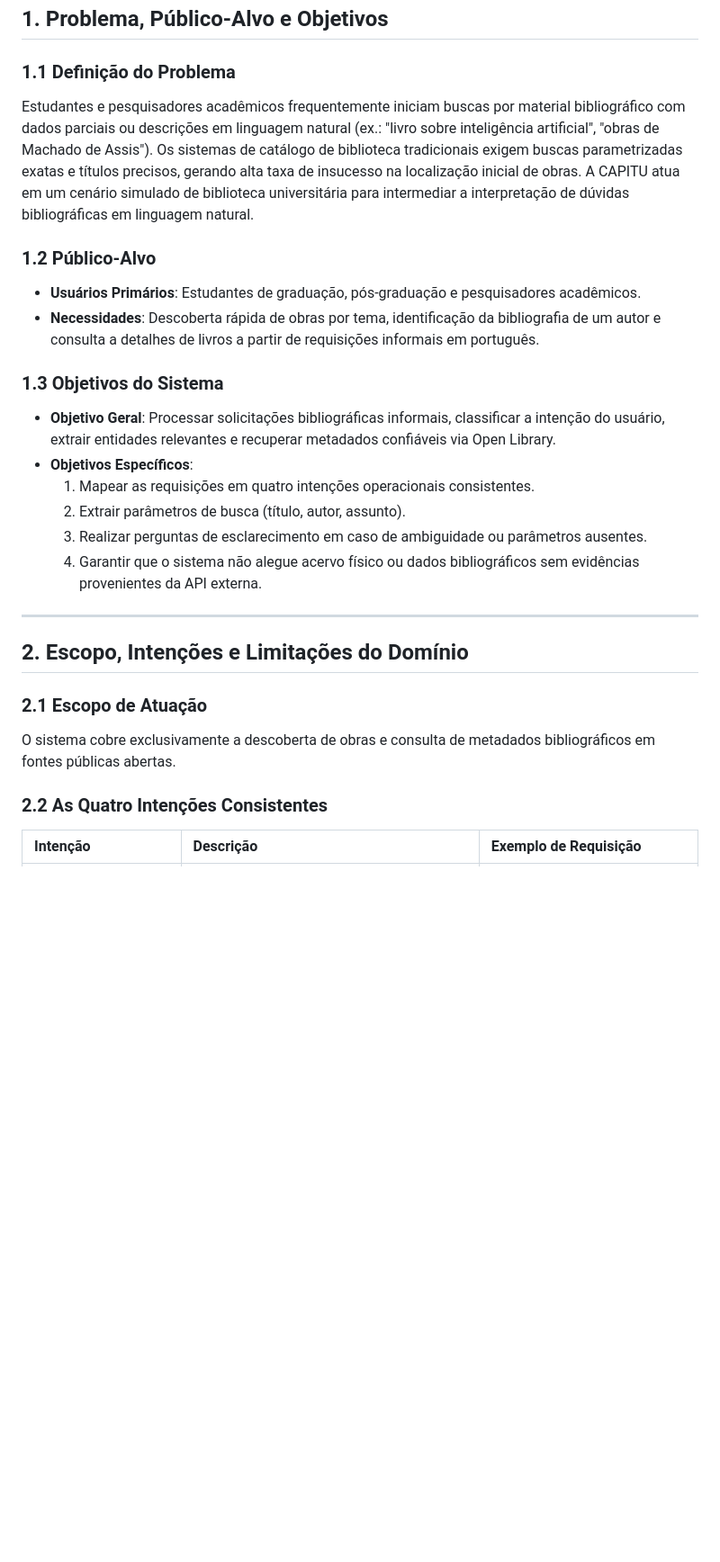
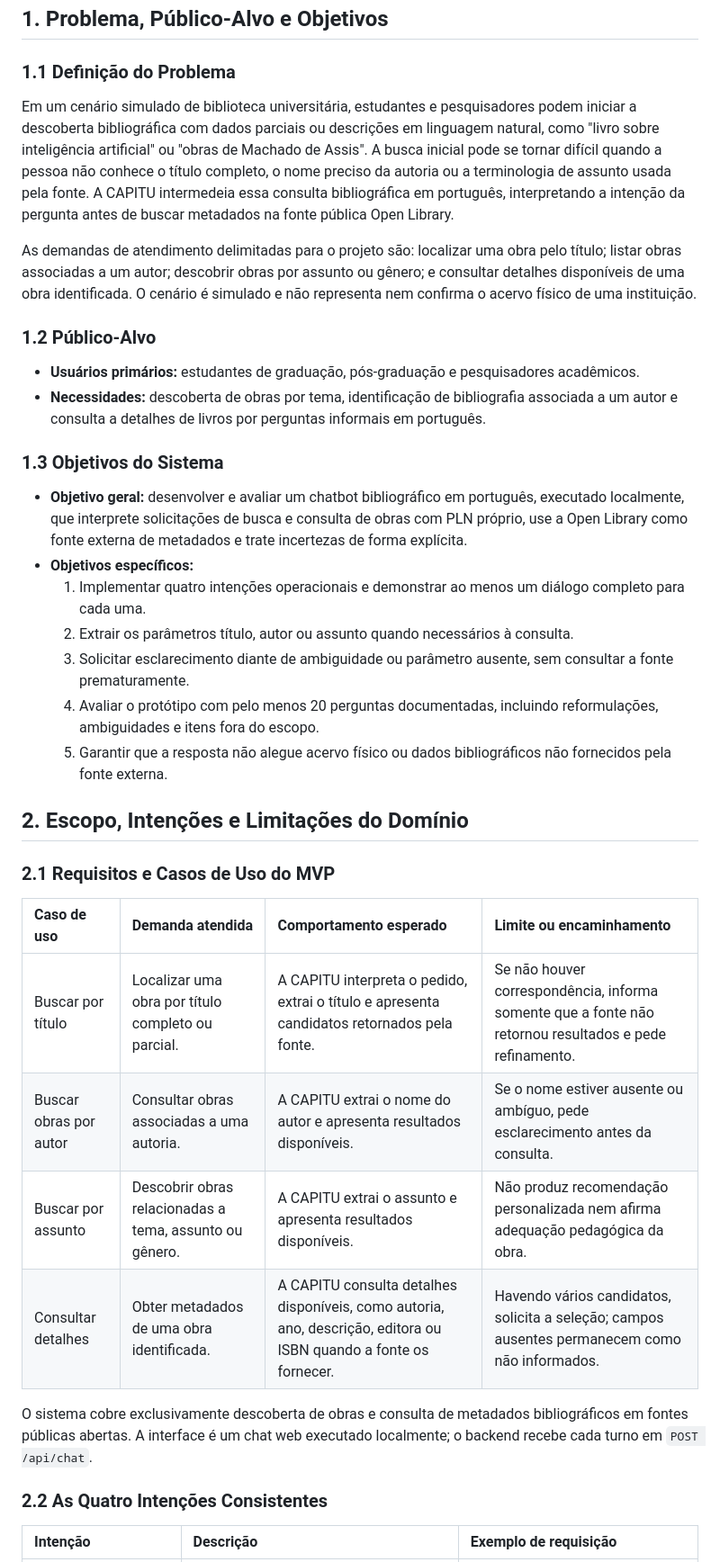
Before and after one commit to GreyPompom/capitu-IA, a Markdown page: docs/report/secoes_1_2_7.md, the part around one of its changes. Shown at 90% size. GitHub-like rendering; blank space fills up the shorter version.

```diff
--- a/docs/report/secoes_1_2_7.md
+++ b/docs/report/secoes_1_2_7.md
@@ -3,28 +3,40 @@
 ## 1. Problema, Público-Alvo e Objetivos
 
 ### 1.1 Definição do Problema
-Estudantes e pesquisadores acadêmicos frequentemente iniciam buscas por material bibliográfico com dados parciais ou descrições em linguagem natural (ex.: "livro sobre inteligência artificial", "obras de Machado de Assis"). Os sistemas de catálogo de biblioteca tradicionais exigem buscas parametrizadas exatas e títulos precisos, gerando alta taxa de insucesso na localização inicial de obras. A CAPITU atua em um cenário simulado de biblioteca universitária para intermediar a interpretação de dúvidas bibliográficas em linguagem natural.
+
+Em um cenário simulado de biblioteca universitária, estudantes e pesquisadores podem iniciar a descoberta bibliográfica com dados parciais ou descrições em linguagem natural, como "livro sobre inteligência artificial" ou "obras de Machado de Assis". A busca inicial pode se tornar difícil quando a pessoa não conhece o título completo, o nome preciso da autoria ou a terminologia de assunto usada pela fonte. A CAPITU intermedeia essa consulta bibliográfica em português, interpretando a intenção da pergunta antes de buscar metadados na fonte pública Open Library.
+
+As demandas de atendimento delimitadas para o projeto são: localizar uma obra pelo título; listar obras associadas a um autor; descobrir obras por assunto ou gênero; e consultar detalhes disponíveis de uma obra identificada. O cenário é simulado e não representa nem confirma o acervo físico de uma instituição.
 
 ### 1.2 Público-Alvo
-* **Usuários Primários**: Estudantes de graduação, pós-graduação e pesquisadores acadêmicos.
-* **Necessidades**: Descoberta rápida de obras por tema, identificação da bibliografia de um autor e consulta a detalhes de livros a partir de requisições informais em português.
+
+* **Usuários primários:** estudantes de graduação, pós-graduação e pesquisadores acadêmicos.
+* **Necessidades:** descoberta de obras por tema, identificação de bibliografia associada a um autor e consulta a detalhes de livros por perguntas informais em português.
 
 ### 1.3 Objetivos do Sistema
-* **Objetivo Geral**: Processar solicitações bibliográficas informais, classificar a intenção do usuário, extrair entidades relevantes e recuperar metadados confiáveis via Open Library.
-* **Objetivos Específicos**:
-  1. Mapear as requisições em quatro intenções operacionais consistentes.
-  2. Extrair parâmetros de busca (título, autor, assunto).
-  3. Realizar perguntas de esclarecimento em caso de ambiguidade ou parâmetros ausentes.
-  4. Garantir que o sistema não alegue acervo físico ou dados bibliográficos sem evidências provenientes da API externa.
 
----
+* **Objetivo geral:** desenvolver e avaliar um chatbot bibliográfico em português, executado localmente, que interprete solicitações de busca e consulta de obras com PLN próprio, use a Open Library como fonte externa de metadados e trate incertezas de forma explícita.
+* **Objetivos específicos:**
+  1. Implementar quatro intenções operacionais e demonstrar ao menos um diálogo completo para cada uma.
+  2. Extrair os parâmetros título, autor ou assunto quando necessários à consulta.
+  3. Solicitar esclarecimento diante de ambiguidade ou parâmetro ausente, sem consultar a fonte prematuramente.
+  4. Avaliar o protótipo com pelo menos 20 perguntas documentadas, incluindo reformulações, ambiguidades e itens fora do escopo.
+  5. Garantir que a resposta não alegue acervo físico ou dados bibliográficos não fornecidos pela fonte externa.
 
 ## 2. Escopo, Intenções e Limitações do Domínio
 
-### 2.1 Escopo de Atuação
-O sistema cobre exclusivamente a descoberta de obras e consulta de metadados bibliográficos em fontes públicas abertas.
+### 2.1 Requisitos e Casos de Uso do MVP
+
+| Caso de uso | Demanda atendida | Comportamento esperado | Limite ou encaminhamento |
+| :--- | :--- | :--- | :--- |
+| Buscar por título | Localizar uma obra por título completo ou parcial. | A CAPITU interpreta o pedido, extrai o título e apresenta candidatos retornados pela fonte. | Se não houver correspondência, informa somente que a fonte não retornou resultados e pede refinamento. |
+| Buscar obras por autor | Consultar obras associadas a uma autoria. | A CAPITU extrai o nome do autor e apresenta resultados disponíveis. | Se o nome estiver ausente ou ambíguo, pede esclarecimento antes da consulta. |
+| Buscar por assunto | Descobrir obras relacionadas a tema, assunto ou gênero. | A CAPITU extrai o assunto e apresenta resultados disponíveis. | Não produz recomendação personalizada nem afirma adequação pedagógica da obra. |
+| Consultar detalhes | Obter metadados de uma obra identificada. | A CAPITU consulta detalhes disponíveis, como autoria, ano, descrição, editora ou ISBN quando a fonte os fornecer. | Havendo vários candidatos, solicita a seleção; campos ausentes permanecem como não informados. |
+
+O sistema cobre exclusivamente descoberta de obras e consulta de metadados bibliográficos em fontes públicas abertas. A interface é um chat web executado localmente; o backend recebe cada turno em `POST /api/chat`.
 
 ### 2.2 As Quatro Intenções Consistentes
 
-| Intenção | Descrição | Exemplo de Requisição |
+| Intenção | Descrição | Exemplo de requisição |
 | :--- | :--- | :--- |
```
Also changed, not shown: other parts of docs/report/secoes_1_2_7.md (+31 -17 lines), docs/evidence/M04.md (added, +35 -0 lines).
